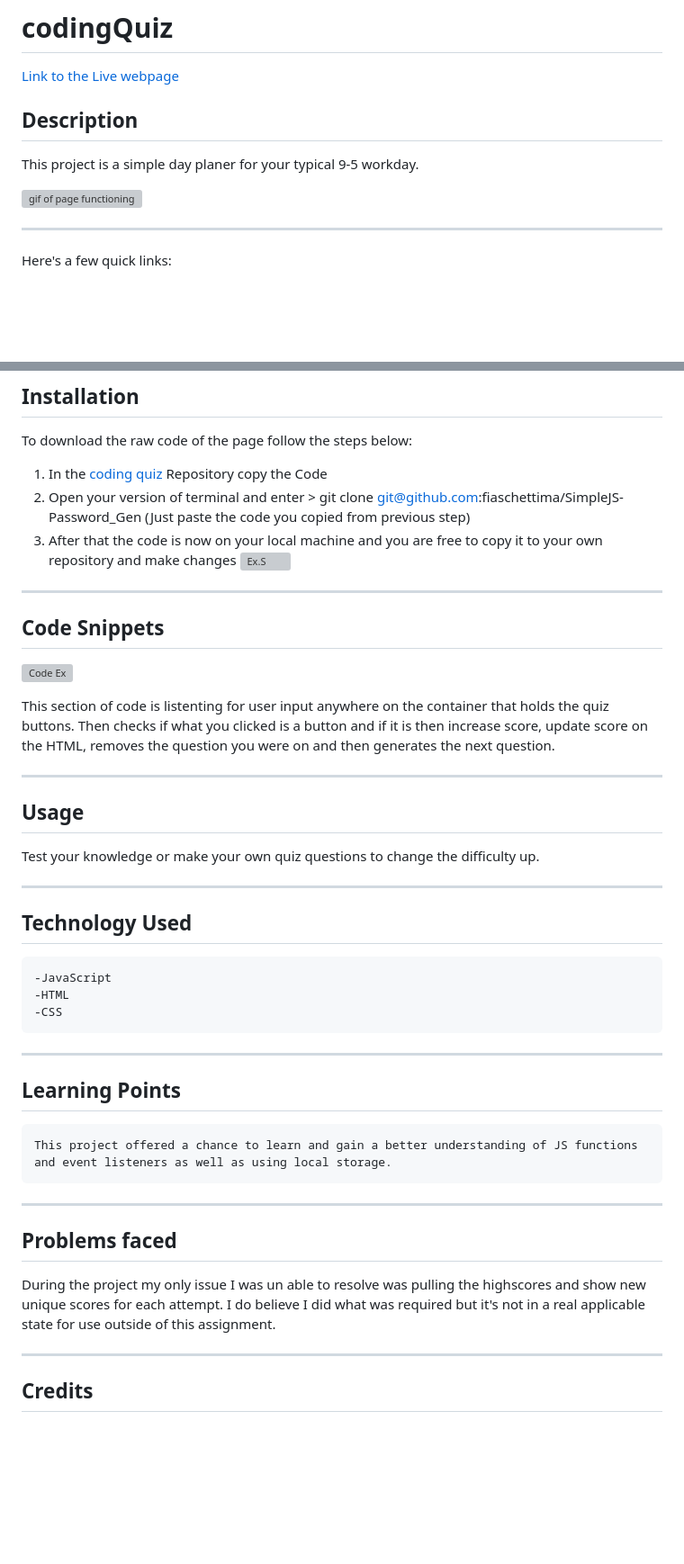
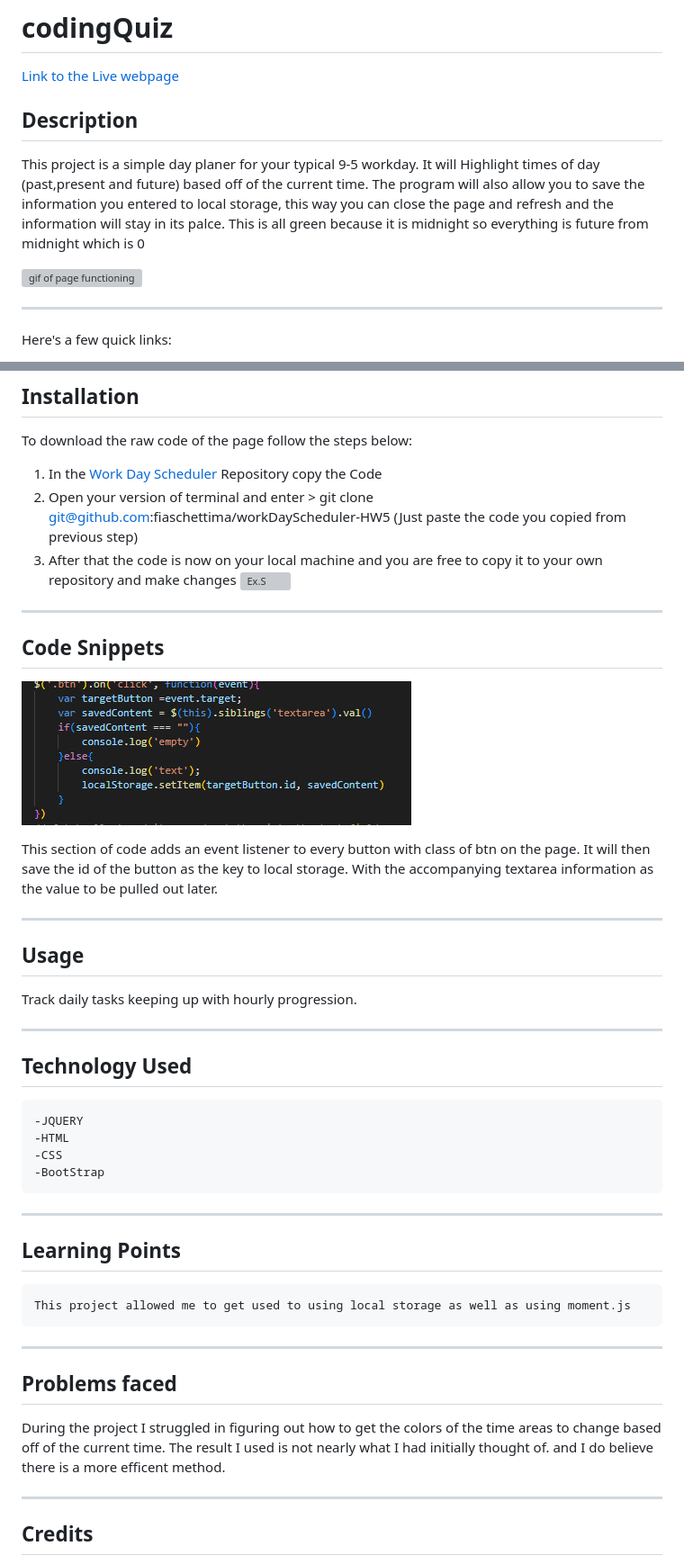
Before and after one commit to fiaschettima/workDayScheduler-HW5, a Markdown page: README.md, 2 parts joined by grey strips. Shown: that part at 90% size. GitHub-like rendering; pictures changed too: assets/Images/codeSnip.png (added); blank space fills up the shorter version; grey boxes are pictures that could not be loaded.

Commit message:
finished readme

```diff
--- a/README.md
+++ b/README.md
@@ -3,11 +3,15 @@
 
 [Link to the Live webpage](https://fiaschettima.github.io/workDayScheduler-HW5/)
 
+
+
 ## Description
 
-This project is a simple day planer for your typical 9-5 workday.
+This project is a simple day planer for your typical 9-5 workday. It will Highlight times of day (past,present and future) based off of the current time. The program will also allow you to save the information you entered to local storage, this way you can close the page and refresh and the information will stay in its palce.
+This is all green because it is midnight so everything is future from midnight which is 0
 
 ![gif of page functioning](./assets/Images/workingGif.gif)
+
 
 ---
 
@@ -26,8 +30,8 @@ Here's a few quick links:
 ## Installation
 
 To download the raw code of the page follow the steps below:
-1. In the [coding quiz](https://github.com/fiaschettima/codingQuiz) Repository copy the Code
-2. Open your version of terminal and enter > git clone git@github.com:fiaschettima/SimpleJS-Password_Gen (Just paste the code you copied from previous step)
+1. In the [Work Day Scheduler](https://github.com/fiaschettima/workDayScheduler-HW5) Repository copy the Code
+2. Open your version of terminal and enter > git clone git@github.com:fiaschettima/workDayScheduler-HW5 (Just paste the code you copied from previous step)
 3. After that the code is now on your local machine and you are free to copy it to your own repository and make changes
  ![Ex.S](./assets/images/codeCopy.png)
 
@@ -38,28 +42,28 @@ To download the raw code of the page follow the steps below:
 
 
 ## Code Snippets
-![Code Ex](./assets/images/codeSnippet.png)
+![Code Ex](./assets/Images/codeSnip.png)
 
-This section of code is listenting for user input anywhere on the container that holds the quiz buttons. Then checks if what you clicked is a button and if it is then increase score, update score on the HTML, removes the question you were on and then generates the next question.
+This section of code adds an event listener to every button with class of btn on the page. It will then save the id of the button as the key to local storage. With the accompanying textarea information as the value to be pulled out later.
 
 ---
 ## Usage
 
-Test your knowledge or make your own quiz questions to change the difficulty up.
+Track daily tasks keeping up with hourly progression.
 
 ---
 
 ## Technology Used
-    -JavaScript
+    -JQUERY
     -HTML
     -CSS
+    -BootStrap
 ---
 ## Learning Points
-    This project offered a chance to learn and gain a better understanding of JS functions and event listeners as well as using local storage.
+    This project allowed me to get used to using local storage as well as using moment.js
 ---
 ## Problems faced
-During the project my only issue I was un able to resolve was pulling the highscores and show new unique scores for each attempt.
-I do believe I did what was required but it's not in a real applicable state for use outside of this assignment.
+During the project I struggled in figuring out how to get the colors of the time areas to change based off of the current time. The result I used is not nearly what I had initially thought of. and I do believe there is a more efficent method.
 
 ---
 ## Credits
```
Also changed, not shown: other parts of README.md (+1 -1 lines), assets/Images/codeClone.png (added), assets/Images/codeCopy.png (added).
